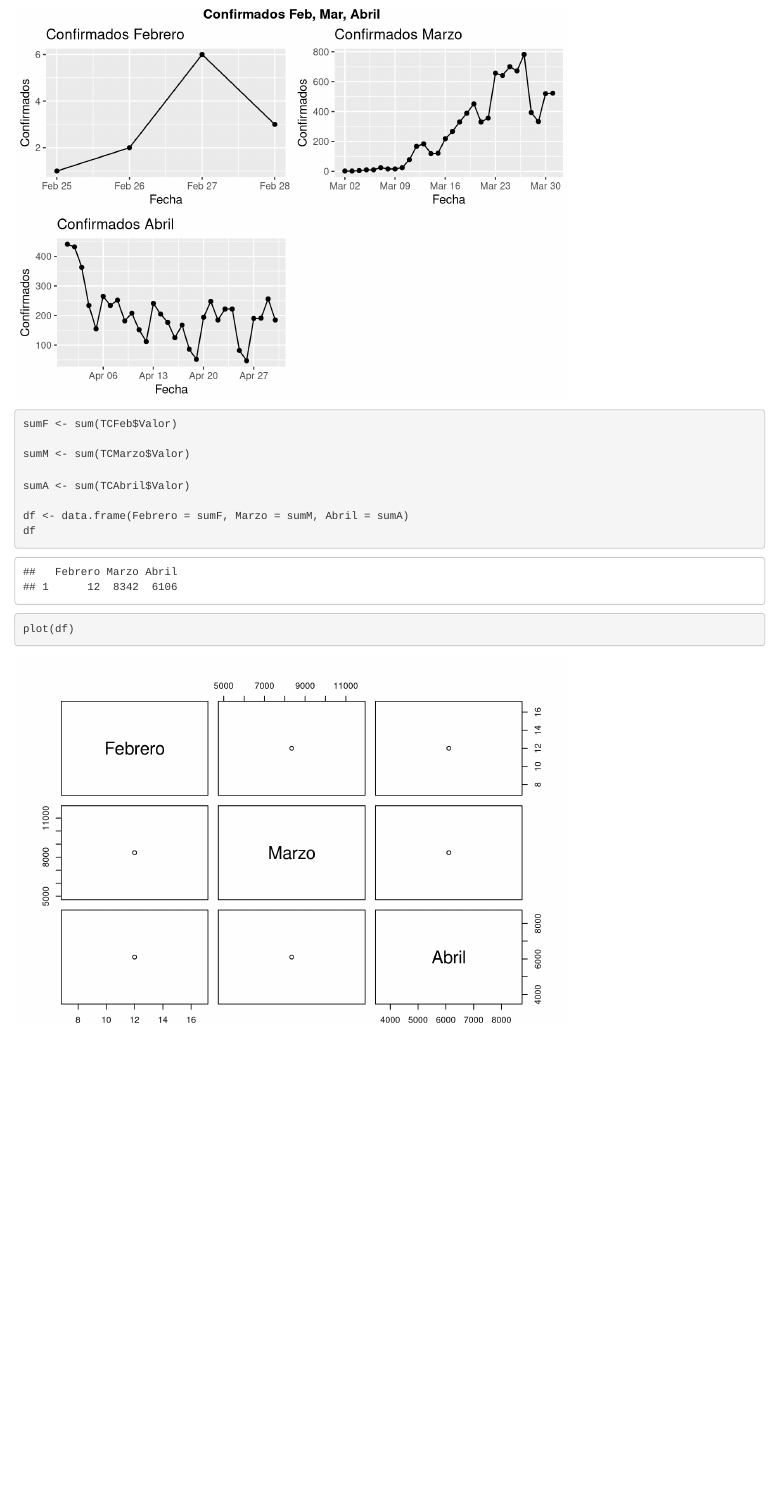
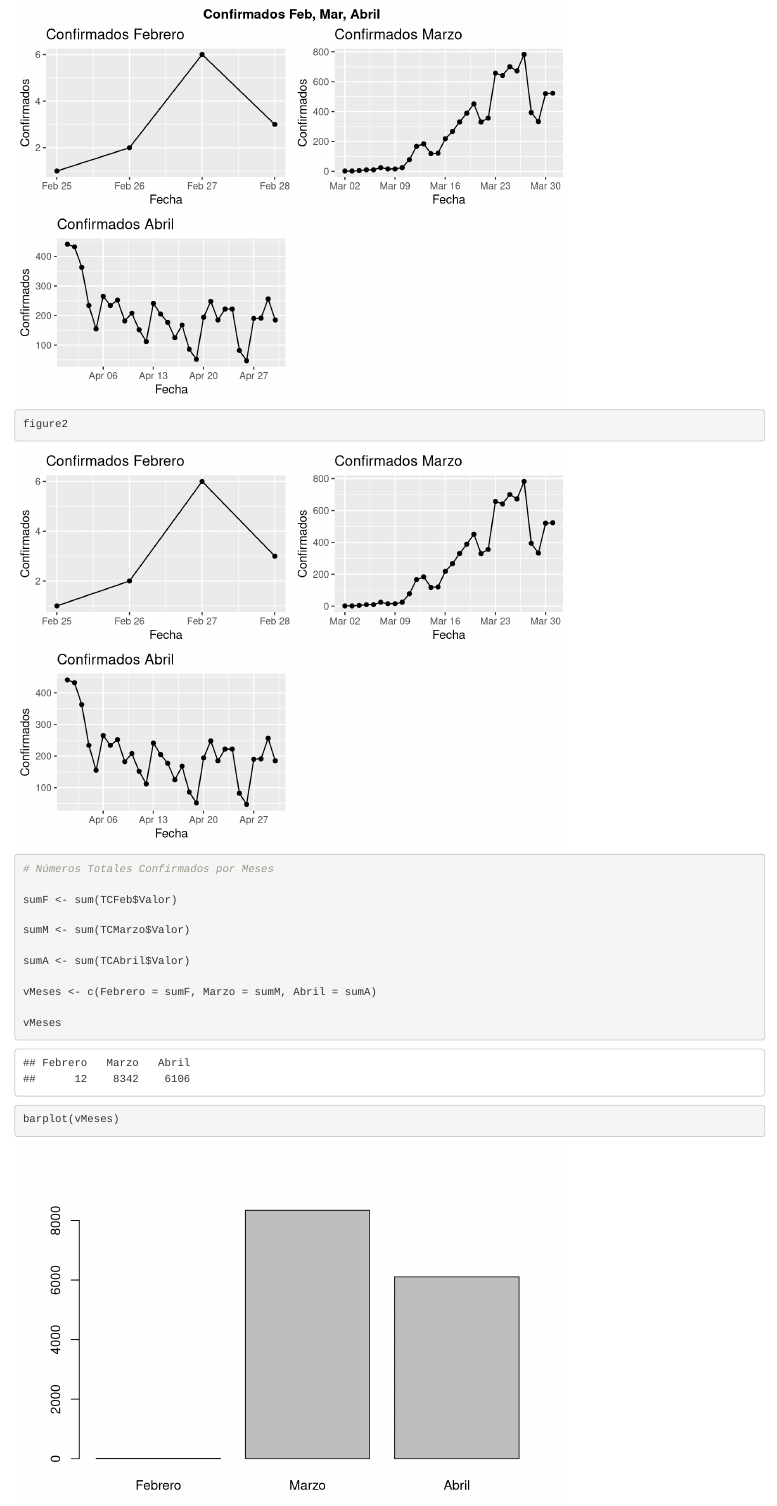
Before and after one commit to IgnacioOfficial/COVID-19, an R Markdown document (covid_Juanma.Rmd): the page in a window 1100 px wide, from 2910 px down. Rendered offline with R 4.5, knitr and Pandoc, with nearby package versions.

Commit message:
diagrama de Barras confirmados por meses

````diff
--- a/covid_Juanma.Rmd
+++ b/covid_Juanma.Rmd
@@ -71,20 +71,26 @@ ga <- ggplot(TCAbril, aes(x=Fecha, y=Valor)) +
 figure2 <- ggarrange(gf,gm,ga)
 annotate_figure(figure2, top = text_grob("Confirmados Feb, Mar, Abril", face = "bold", size = 12))
 
+figure2
+
+
+
+```
+
+```{r}
+
+# Números Totales Confirmados por Meses
+
 sumF <- sum(TCFeb$Valor)
 
 sumM <- sum(TCMarzo$Valor)
 
 sumA <- sum(TCAbril$Valor)
 
-df <- data.frame(Febrero = sumF, Marzo = sumM, Abril = sumA)
-df
+vMeses <- c(Febrero = sumF, Marzo = sumM, Abril = sumA)
 
-plot(df)
-```
+vMeses
 
-```{r}
-
-
+barplot(vMeses)
 
 ```
````
